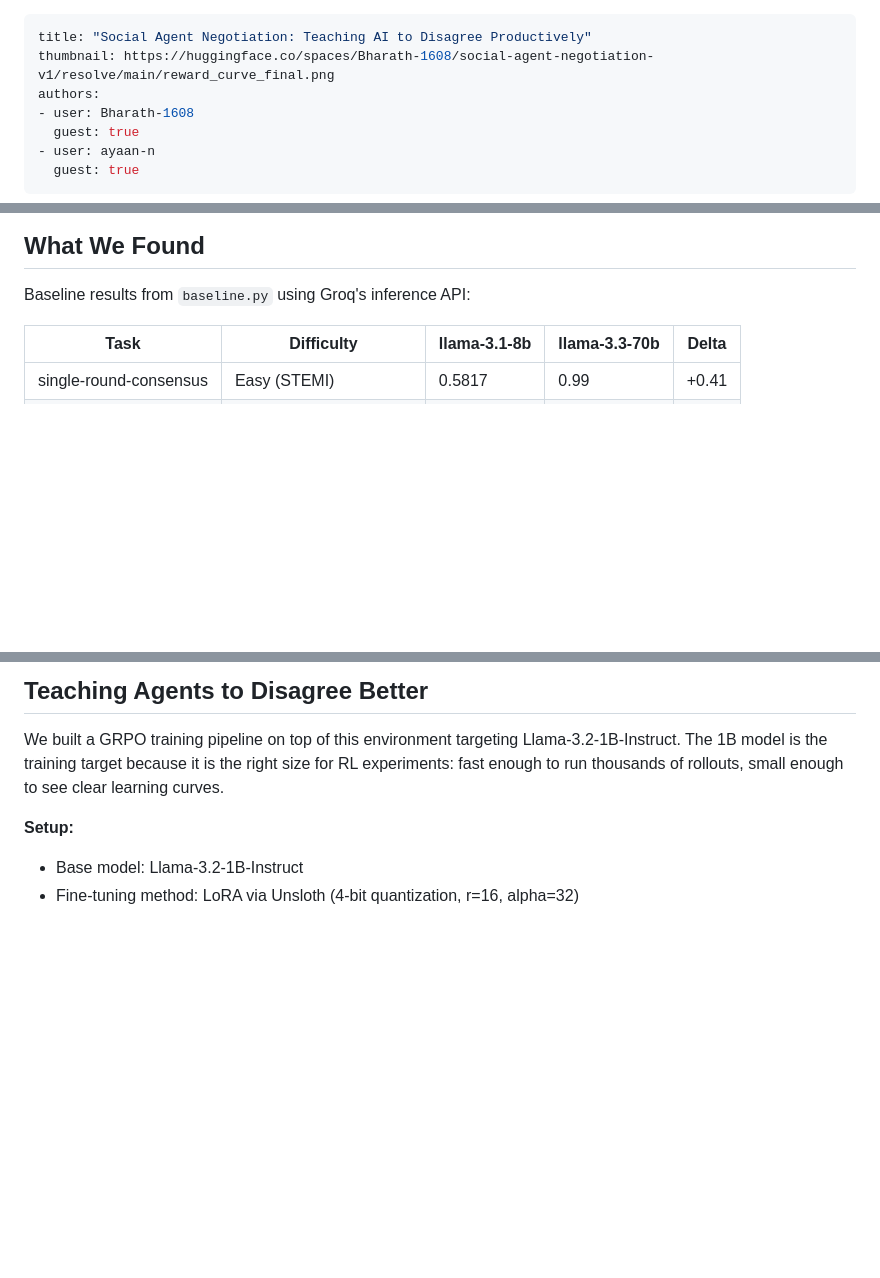
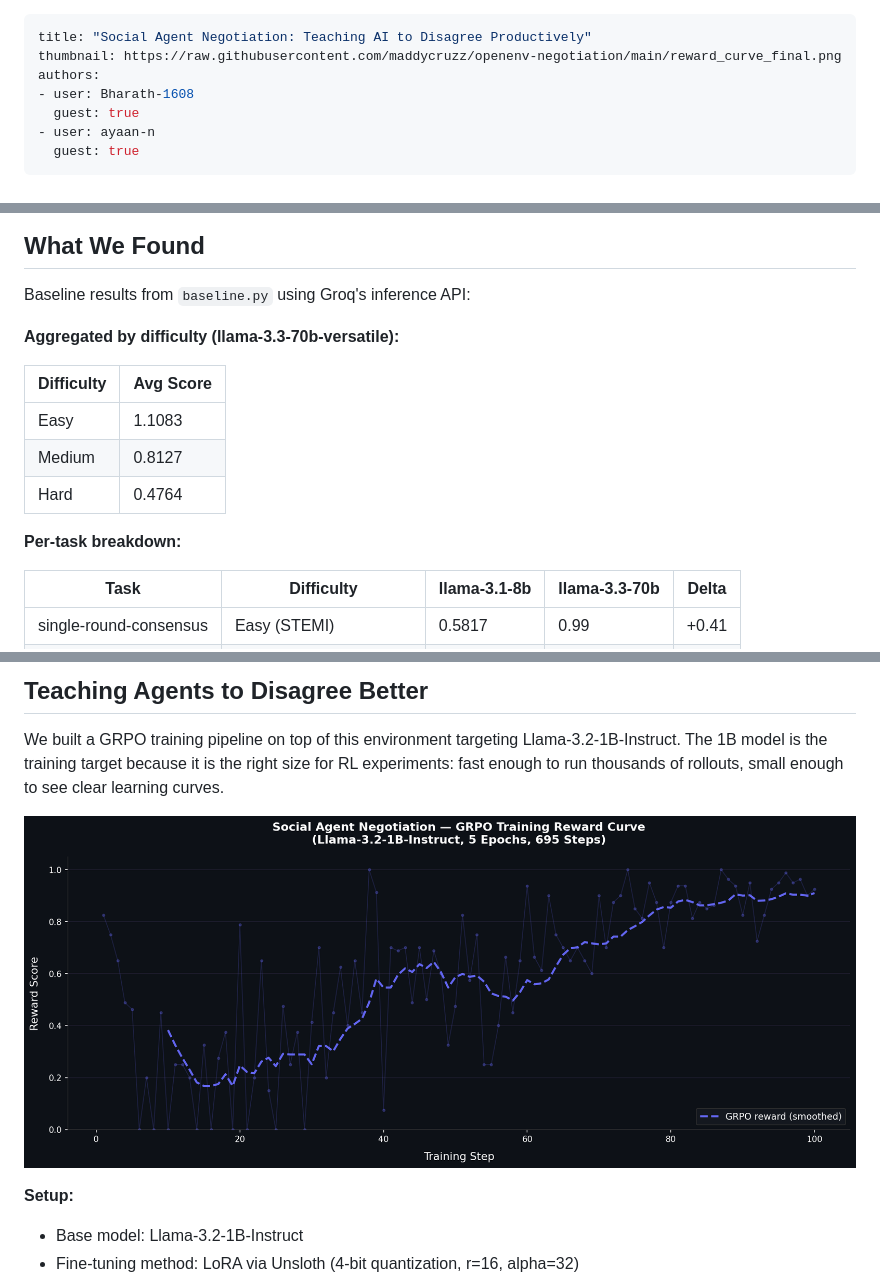
Before and after one commit to maddycruzz/openenv-negotiation, a Markdown page: BLOG.md, 3 parts joined by grey strips. Drawn GitHub-style; blank space fills up the shorter version.

Commit message:
docs: improve BLOG.md — fix thumbnail URL, add aggregated scores, embed reward curve

```diff
--- a/BLOG.md
+++ b/BLOG.md
@@ -1,6 +1,6 @@
 ---
 title: "Social Agent Negotiation: Teaching AI to Disagree Productively"
-thumbnail: https://huggingface.co/spaces/Bharath-1608/social-agent-negotiation-v1/resolve/main/reward_curve_final.png
+thumbnail: https://raw.githubusercontent.com/maddycruzz/openenv-negotiation/main/reward_curve_final.png
 authors:
 - user: Bharath-1608
   guest: true
@@ -169,6 +169,16 @@ This is the part of the environment that makes it suitable for long-term RL rese
 
 Baseline results from `baseline.py` using Groq's inference API:
 
+**Aggregated by difficulty (llama-3.3-70b-versatile):**
+
+| Difficulty | Avg Score |
+|---|---|
+| Easy | 1.1083 |
+| Medium | 0.8127 |
+| Hard | 0.4764 |
+
+**Per-task breakdown:**
+
 | Task | Difficulty | llama-3.1-8b | llama-3.3-70b | Delta |
 |---|---|---|---|---|
 | single-round-consensus | Easy (STEMI) | 0.5817 | 0.99 | +0.41 |
@@ -188,6 +198,8 @@ This is exactly the reasoning behavior that does not emerge from pretraining and
 ## Teaching Agents to Disagree Better
 
 We built a GRPO training pipeline on top of this environment targeting Llama-3.2-1B-Instruct. The 1B model is the training target because it is the right size for RL experiments: fast enough to run thousands of rollouts, small enough to see clear learning curves.
+
+![GRPO Training Reward Curve — 0.2 to 0.9 in 695 steps](https://raw.githubusercontent.com/maddycruzz/openenv-negotiation/main/reward_curve_final.png)
 
 **Setup:**
 - Base model: Llama-3.2-1B-Instruct
```
